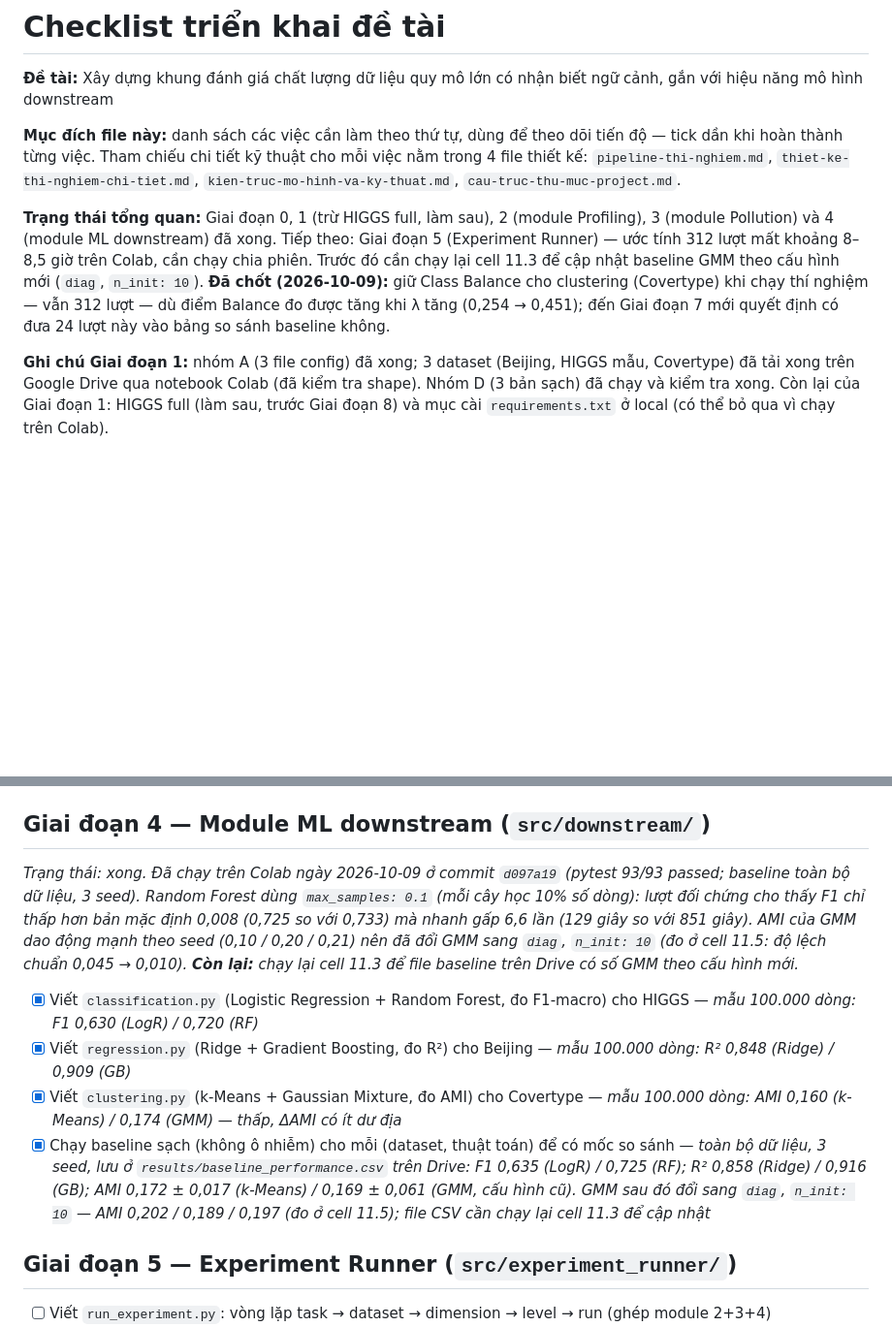
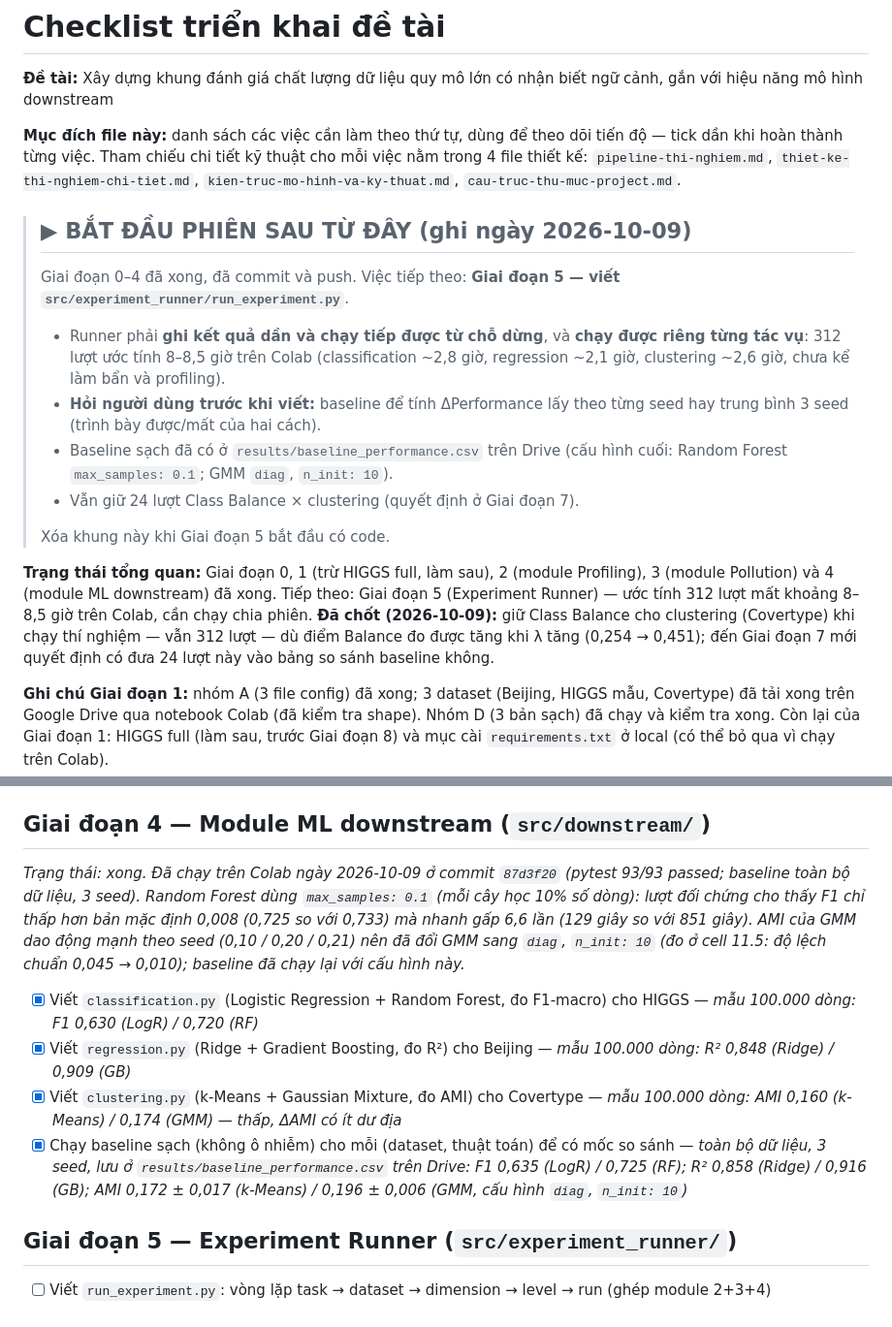
Before and after one commit to NN24NN/data-quality-project, a Markdown page: docs/checklist-trien-khai.md, 2 parts joined by grey strips. Shown at 97% size. Rendered like a GitHub page; blank space fills up the shorter version.

```diff
--- a/docs/checklist-trien-khai.md
+++ b/docs/checklist-trien-khai.md
@@ -4,7 +4,18 @@
 
 **Mục đích file này:** danh sách các việc cần làm theo thứ tự, dùng để theo dõi tiến độ — tick dần khi hoàn thành từng việc. Tham chiếu chi tiết kỹ thuật cho mỗi việc nằm trong 4 file thiết kế: `pipeline-thi-nghiem.md`, `thiet-ke-thi-nghiem-chi-tiet.md`, `kien-truc-mo-hinh-va-ky-thuat.md`, `cau-truc-thu-muc-project.md`.
 
-**Trạng thái tổng quan:** Giai đoạn 0, 1 (trừ HIGGS full, làm sau), 2 (module Profiling), 3 (module Pollution) và 4 (module ML downstream) đã xong. Tiếp theo: Giai đoạn 5 (Experiment Runner) — ước tính 312 lượt mất khoảng 8–8,5 giờ trên Colab, cần chạy chia phiên. Trước đó cần chạy lại cell 11.3 để cập nhật baseline GMM theo cấu hình mới (`diag`, `n_init: 10`). **Đã chốt (2026-10-09):** giữ Class Balance cho clustering (Covertype) khi chạy thí nghiệm — vẫn 312 lượt — dù điểm Balance đo được tăng khi λ tăng (0,254 → 0,451); đến Giai đoạn 7 mới quyết định có đưa 24 lượt này vào bảng so sánh baseline không.
+> ## ▶ BẮT ĐẦU PHIÊN SAU TỪ ĐÂY (ghi ngày 2026-10-09)
+>
+> Giai đoạn 0–4 đã xong, đã commit và push. Việc tiếp theo: **Giai đoạn 5 — viết `src/experiment_runner/run_experiment.py`**.
+>
+> - Runner phải **ghi kết quả dần và chạy tiếp được từ chỗ dừng**, và **chạy được riêng từng tác vụ**: 312 lượt ước tính 8–8,5 giờ trên Colab (classification ~2,8 giờ, regression ~2,1 giờ, clustering ~2,6 giờ, chưa kể làm bẩn và profiling).
+> - **Hỏi người dùng trước khi viết:** baseline để tính ΔPerformance lấy theo từng seed hay trung bình 3 seed (trình bày được/mất của hai cách).
+> - Baseline sạch đã có ở `results/baseline_performance.csv` trên Drive (cấu hình cuối: Random Forest `max_samples: 0.1`; GMM `diag`, `n_init: 10`).
+> - Vẫn giữ 24 lượt Class Balance × clustering (quyết định ở Giai đoạn 7).
+>
+> Xóa khung này khi Giai đoạn 5 bắt đầu có code.
+
+**Trạng thái tổng quan:** Giai đoạn 0, 1 (trừ HIGGS full, làm sau), 2 (module Profiling), 3 (module Pollution) và 4 (module ML downstream) đã xong. Tiếp theo: Giai đoạn 5 (Experiment Runner) — ước tính 312 lượt mất khoảng 8–8,5 giờ trên Colab, cần chạy chia phiên. **Đã chốt (2026-10-09):** giữ Class Balance cho clustering (Covertype) khi chạy thí nghiệm — vẫn 312 lượt — dù điểm Balance đo được tăng khi λ tăng (0,254 → 0,451); đến Giai đoạn 7 mới quyết định có đưa 24 lượt này vào bảng so sánh baseline không.
 
 **Ghi chú Giai đoạn 1:** nhóm A (3 file config) đã xong; 3 dataset (Beijing, HIGGS mẫu, Covertype) đã tải xong trên Google Drive qua notebook Colab (đã kiểm tra shape). Nhóm D (3 bản sạch) đã chạy và kiểm tra xong. Còn lại của Giai đoạn 1: HIGGS full (làm sau, trước Giai đoạn 8) và mục cài `requirements.txt` ở local (có thể bỏ qua vì chạy trên Colab).
 
@@ -65,12 +76,12 @@
 
 ## Giai đoạn 4 — Module ML downstream (`src/downstream/`)
 
-*Trạng thái: xong. Đã chạy trên Colab ngày 2026-10-09 ở commit `d097a19` (pytest 93/93 passed; baseline toàn bộ dữ liệu, 3 seed). Random Forest dùng `max_samples: 0.1` (mỗi cây học 10% số dòng): lượt đối chứng cho thấy F1 chỉ thấp hơn bản mặc định 0,008 (0,725 so với 0,733) mà nhanh gấp 6,6 lần (129 giây so với 851 giây). AMI của GMM dao động mạnh theo seed (0,10 / 0,20 / 0,21) nên đã đổi GMM sang `diag`, `n_init: 10` (đo ở cell 11.5: độ lệch chuẩn 0,045 → 0,010). **Còn lại:** chạy lại cell 11.3 để file baseline trên Drive có số GMM theo cấu hình mới.*
+*Trạng thái: xong. Đã chạy trên Colab ngày 2026-10-09 ở commit `87d3f20` (pytest 93/93 passed; baseline toàn bộ dữ liệu, 3 seed). Random Forest dùng `max_samples: 0.1` (mỗi cây học 10% số dòng): lượt đối chứng cho thấy F1 chỉ thấp hơn bản mặc định 0,008 (0,725 so với 0,733) mà nhanh gấp 6,6 lần (129 giây so với 851 giây). AMI của GMM dao động mạnh theo seed (0,10 / 0,20 / 0,21) nên đã đổi GMM sang `diag`, `n_init: 10` (đo ở cell 11.5: độ lệch chuẩn 0,045 → 0,010); baseline đã chạy lại với cấu hình này.*
 
 - [x] Viết `classification.py` (Logistic Regression + Random Forest, đo F1-macro) cho HIGGS — *mẫu 100.000 dòng: F1 0,630 (LogR) / 0,720 (RF)*
 - [x] Viết `regression.py` (Ridge + Gradient Boosting, đo R²) cho Beijing — *mẫu 100.000 dòng: R² 0,848 (Ridge) / 0,909 (GB)*
 - [x] Viết `clustering.py` (k-Means + Gaussian Mixture, đo AMI) cho Covertype — *mẫu 100.000 dòng: AMI 0,160 (k-Means) / 0,174 (GMM) — thấp, ΔAMI có ít dư địa*
-- [x] Chạy baseline sạch (không ô nhiễm) cho mỗi (dataset, thuật toán) để có mốc so sánh — *toàn bộ dữ liệu, 3 seed, lưu ở `results/baseline_performance.csv` trên Drive: F1 0,635 (LogR) / 0,725 (RF); R² 0,858 (Ridge) / 0,916 (GB); AMI 0,172 ± 0,017 (k-Means) / 0,169 ± 0,061 (GMM, cấu hình cũ). GMM sau đó đổi sang `diag`, `n_init: 10` — AMI 0,202 / 0,189 / 0,197 (đo ở cell 11.5); file CSV cần chạy lại cell 11.3 để cập nhật*
+- [x] Chạy baseline sạch (không ô nhiễm) cho mỗi (dataset, thuật toán) để có mốc so sánh — *toàn bộ dữ liệu, 3 seed, lưu ở `results/baseline_performance.csv` trên Drive: F1 0,635 (LogR) / 0,725 (RF); R² 0,858 (Ridge) / 0,916 (GB); AMI 0,172 ± 0,017 (k-Means) / 0,196 ± 0,006 (GMM, cấu hình `diag`, `n_init: 10`)*
 
 ## Giai đoạn 5 — Experiment Runner (`src/experiment_runner/`)
 
```
Also changed, not shown: docs/cach-trien-khai-chi-tiet-tung-giai-doan.md (+15 -1 lines).
